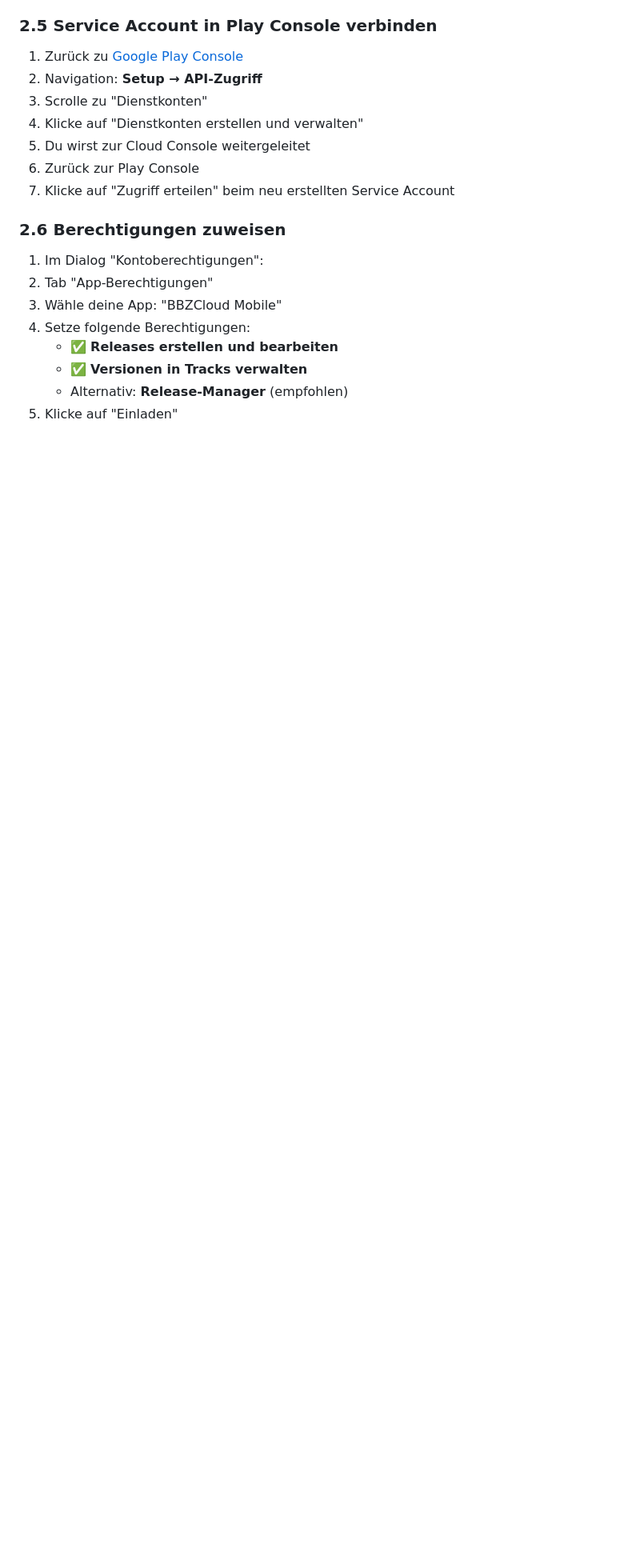
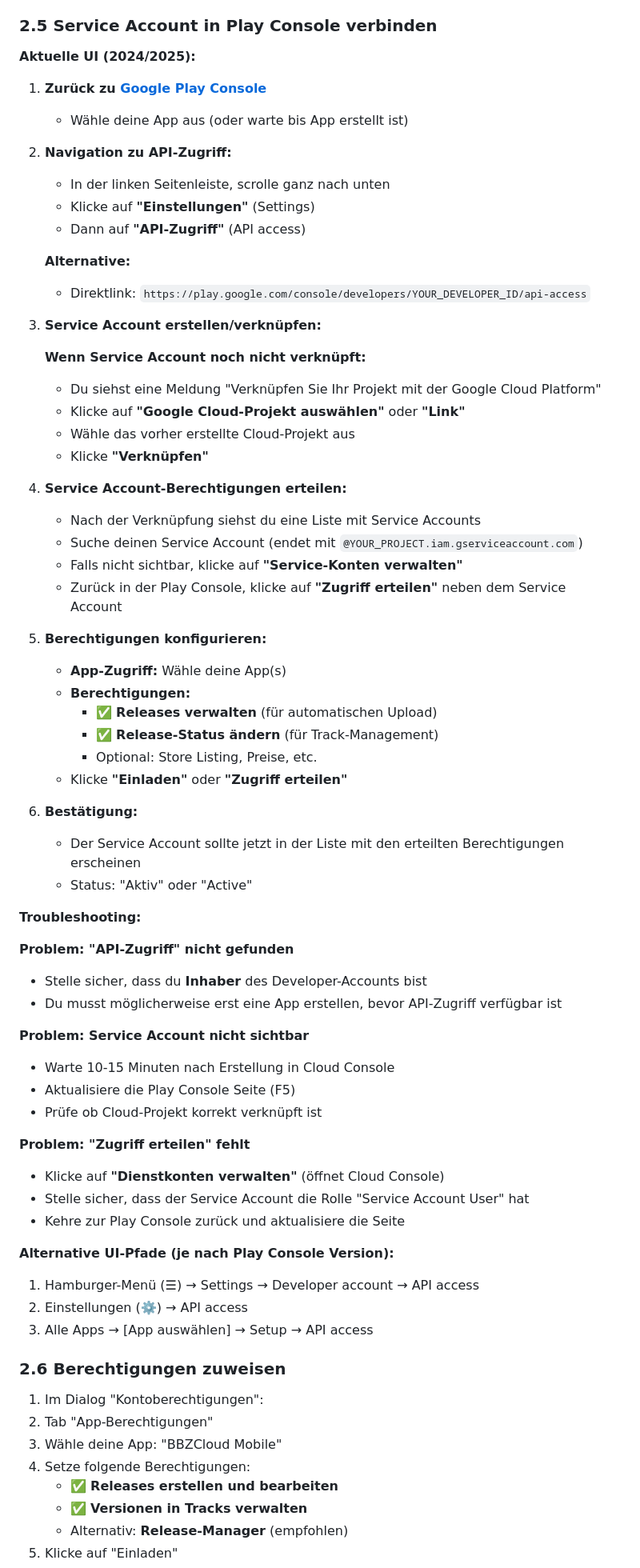
Before and after one commit to dclausen01/bbzcloud-mobil, a Markdown page: docs/PLAY_STORE_SETUP.md, the part around the change. Shown at 80% size. Rendered like a GitHub page; blank space fills up the shorter version.

Commit message:
docs: Update Service Account setup guide for current Play Console UI
- Add detailed navigation paths for 2024/2025 Play Console UI
- Include troubleshooting section for common issues
- Add alternative UI paths for different console versions
- Clarify step-by-step process with more details

```diff
--- a/docs/PLAY_STORE_SETUP.md
+++ b/docs/PLAY_STORE_SETUP.md
@@ -208,13 +208,65 @@ Beantworte den Fragebogen:
 
 ### 2.5 Service Account in Play Console verbinden
 
-1. Zurück zu [Google Play Console](https://play.google.com/console)
-2. Navigation: **Setup → API-Zugriff**
-3. Scrolle zu "Dienstkonten"
-4. Klicke auf "Dienstkonten erstellen und verwalten"
-5. Du wirst zur Cloud Console weitergeleitet
-6. Zurück zur Play Console
-7. Klicke auf "Zugriff erteilen" beim neu erstellten Service Account
+**Aktuelle UI (2024/2025):**
+
+1. **Zurück zu [Google Play Console](https://play.google.com/console)**
+   - Wähle deine App aus (oder warte bis App erstellt ist)
+
+2. **Navigation zu API-Zugriff:**
+   - In der linken Seitenleiste, scrolle ganz nach unten
+   - Klicke auf **"Einstellungen"** (Settings)
+   - Dann auf **"API-Zugriff"** (API access)
+
+   **Alternative:**
+   - Direktlink: `https://play.google.com/console/developers/YOUR_DEVELOPER_ID/api-access`
+
+3. **Service Account erstellen/verknüpfen:**
+
+   **Wenn Service Account noch nicht verknüpft:**
+   - Du siehst eine Meldung "Verknüpfen Sie Ihr Projekt mit der Google Cloud Platform"
+   - Klicke auf **"Google Cloud-Projekt auswählen"** oder **"Link"**
+   - Wähle das vorher erstellte Cloud-Projekt aus
+   - Klicke **"Verknüpfen"**
+
+4. **Service Account-Berechtigungen erteilen:**
+   - Nach der Verknüpfung siehst du eine Liste mit Service Accounts
+   - Suche deinen Service Account (endet mit `@YOUR_PROJECT.iam.gserviceaccount.com`)
+   - Falls nicht sichtbar, klicke auf **"Service-Konten verwalten"**
+   - Zurück in der Play Console, klicke auf **"Zugriff erteilen"** neben dem Service Account
+
+5. **Berechtigungen konfigurieren:**
+   - **App-Zugriff:** Wähle deine App(s)
+   - **Berechtigungen:**
+     - ✅ **Releases verwalten** (für automatischen Upload)
+     - ✅ **Release-Status ändern** (für Track-Management)
+     - Optional: Store Listing, Preise, etc.
+   - Klicke **"Einladen"** oder **"Zugriff erteilen"**
+
+6. **Bestätigung:**
+   - Der Service Account sollte jetzt in der Liste mit den erteilten Berechtigungen erscheinen
+   - Status: "Aktiv" oder "Active"
+
+**Troubleshooting:**
+
+**Problem: "API-Zugriff" nicht gefunden**
+- Stelle sicher, dass du **Inhaber** des Developer-Accounts bist
+- Du musst möglicherweise erst eine App erstellen, bevor API-Zugriff verfügbar ist
+
+**Problem: Service Account nicht sichtbar**
+- Warte 10-15 Minuten nach Erstellung in Cloud Console
+- Aktualisiere die Play Console Seite (F5)
+- Prüfe ob Cloud-Projekt korrekt verknüpft ist
+
+**Problem: "Zugriff erteilen" fehlt**
+- Klicke auf **"Dienstkonten verwalten"** (öffnet Cloud Console)
+- Stelle sicher, dass der Service Account die Rolle "Service Account User" hat
+- Kehre zur Play Console zurück und aktualisiere die Seite
+
+**Alternative UI-Pfade (je nach Play Console Version):**
+1. Hamburger-Menü (☰) → Settings → Developer account → API access
+2. Einstellungen (⚙️) → API access
+3. Alle Apps → [App auswählen] → Setup → API access
 
 ### 2.6 Berechtigungen zuweisen
 
```
